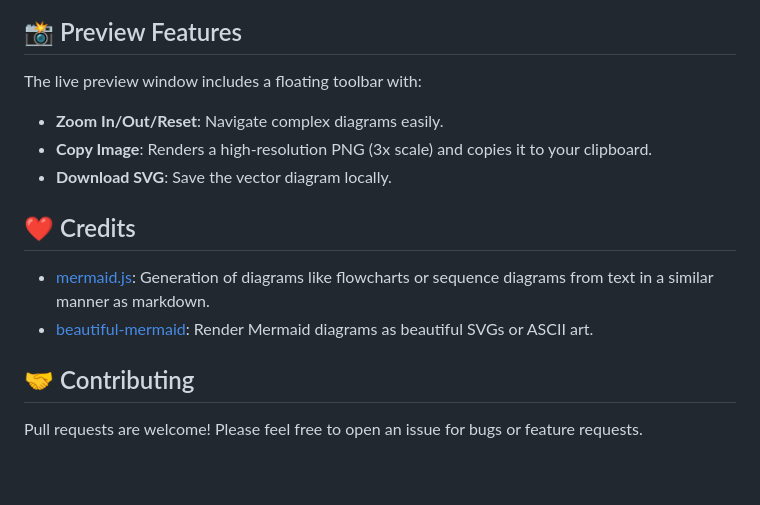
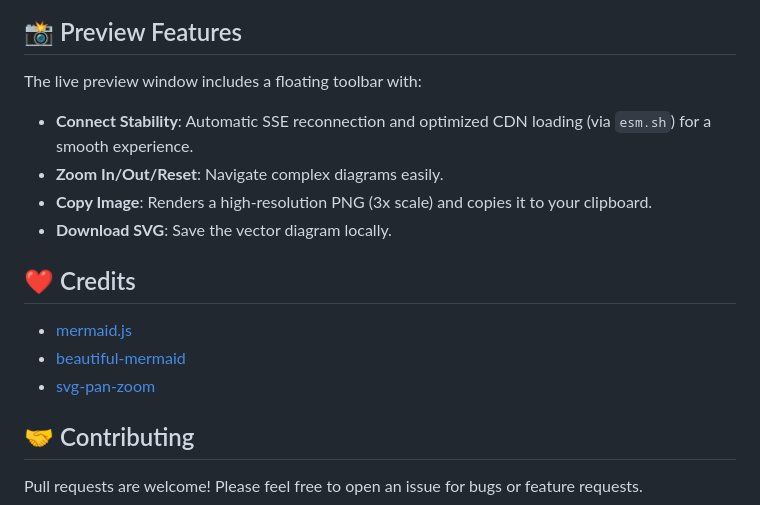
Before and after one commit to kevalin/mermaid.nvim, a Markdown page: README.md, the part around one of its changes. Rendered like a GitHub page; blank space fills up the shorter version.

```diff
--- a/README.md
+++ b/README.md
@@ -128,14 +129,16 @@ If you don't see syntax highlighting, ensure the parser is installed:
 
 The live preview window includes a floating toolbar with:
 
+- **Connect Stability**: Automatic SSE reconnection and optimized CDN loading (via `esm.sh`) for a smooth experience.
 - **Zoom In/Out/Reset**: Navigate complex diagrams easily.
 - **Copy Image**: Renders a high-resolution PNG (3x scale) and copies it to your clipboard.
 - **Download SVG**: Save the vector diagram locally.
 
 ## ❤️ Credits
 
-- [mermaid.js](https://mermaid.js.org/): Generation of diagrams like flowcharts or sequence diagrams from text in a similar manner as markdown.
-- [beautiful-mermaid](https://github.com/lukilabs/beautiful-mermaid): Render Mermaid diagrams as beautiful SVGs or ASCII art.
+- [mermaid.js](https://mermaid.js.org/)
+- [beautiful-mermaid](https://github.com/lukilabs/beautiful-mermaid)
+- [svg-pan-zoom](https://github.com/bumbu/svg-pan-zoom)
 
 ## 🤝 Contributing
 
```
Also changed, not shown: other parts of README.md (+14 -13 lines), media/preview-beautiful.png (added), media/preview-mermaid.png (added), 8 other files.
